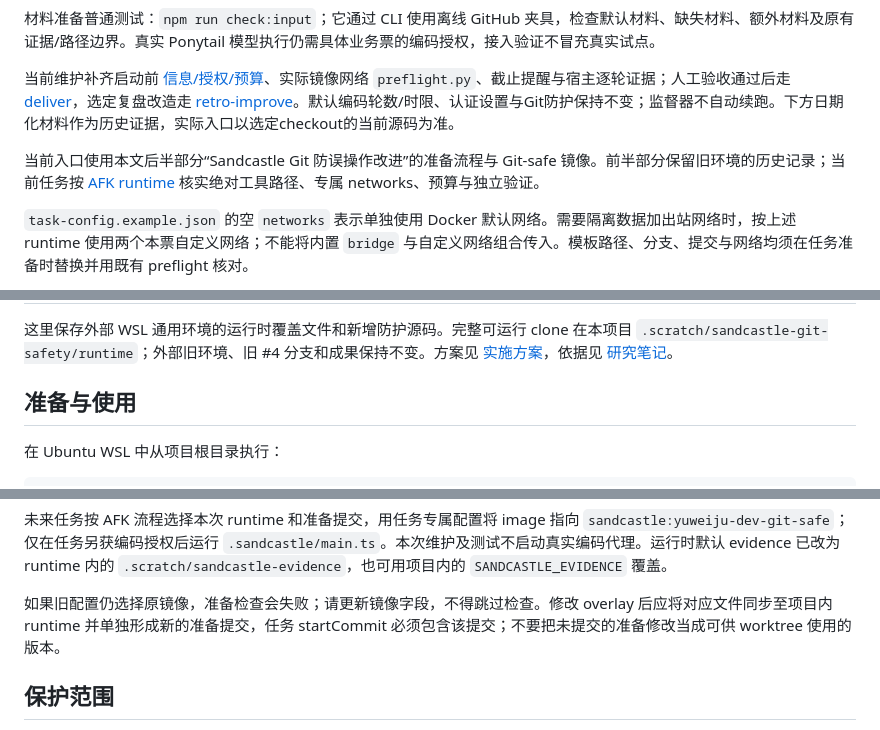
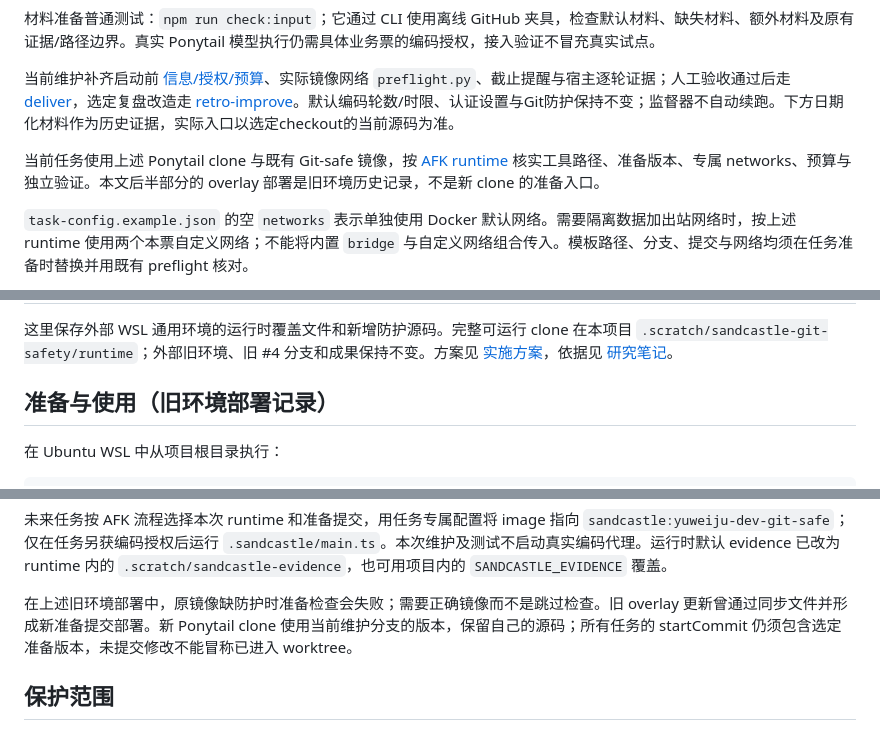
Before and after one commit to Endercloud001/yuweiju-takeout, a Markdown page: .sandcastle/README.md, 3 parts joined by grey strips. Drawn GitHub-style.

Commit message:
docs(afk): record Ponytail verification and clarify current runtime

```diff
--- a/.sandcastle/README.md
+++ b/.sandcastle/README.md
@@ -8,7 +8,7 @@
 
 当前维护补齐启动前 [信息/授权/预算](../.agents/skills/yuweiju-afk/references/startup.md)、实际镜像网络 `preflight.py`、截止提醒与宿主逐轮证据；人工验收通过后走 [deliver](../.agents/skills/yuweiju-deliver/SKILL.md)，选定复盘改造走 [retro-improve](../.agents/skills/yuweiju-retro-improve/SKILL.md)。默认编码轮数/时限、认证设置与Git防护保持不变；监督器不自动续跑。下方日期化材料作为历史证据，实际入口以选定checkout的当前源码为准。
 
-当前入口使用本文后半部分“Sandcastle Git 防误操作改进”的准备流程与 Git-safe 镜像。前半部分保留旧环境的历史记录；当前任务按 [AFK runtime](../.agents/skills/yuweiju-afk/references/runtime.md) 核实绝对工具路径、专属 networks、预算与独立验证。
+当前任务使用上述 Ponytail clone 与既有 Git-safe 镜像，按 [AFK runtime](../.agents/skills/yuweiju-afk/references/runtime.md) 核实工具路径、准备版本、专属 networks、预算与独立验证。本文后半部分的 overlay 部署是旧环境历史记录，不是新 clone 的准备入口。
 
 `task-config.example.json` 的空 `networks` 表示单独使用 Docker 默认网络。需要隔离数据加出站网络时，按上述 runtime 使用两个本票自定义网络；不能将内置 `bridge` 与自定义网络组合传入。模板路径、分支、提交与网络均须在任务准备时替换并用既有 preflight 核对。
 
@@ -172,7 +172,7 @@ manual authorization; the verification entry never starts an agent or resumes it
 
 这里保存外部 WSL 通用环境的运行时覆盖文件和新增防护源码。完整可运行 clone 在本项目 `.scratch/sandcastle-git-safety/runtime`；外部旧环境、旧 #4 分支和成果保持不变。方案见 [实施方案](../docs/sandcastle-git-safety-plan.md)，依据见 [研究笔记](../docs/sandcastle-git-safety-review.md)。
 
-## 准备与使用
+## 准备与使用（旧环境部署记录）
 
 在 Ubuntu WSL 中从项目根目录执行：
 
@@ -196,7 +196,7 @@ clone 的本地提交身份默认为 `Sandcastle task agent <sandcastle@localhos
 
 未来任务按 AFK 流程选择本次 runtime 和准备提交，用任务专属配置将 image 指向 `sandcastle:yuweiju-dev-git-safe`；仅在任务另获编码授权后运行 `.sandcastle/main.ts`。本次维护及测试不启动真实编码代理。运行时默认 evidence 已改为 runtime 内的 `.scratch/sandcastle-evidence`，也可用项目内的 `SANDCASTLE_EVIDENCE` 覆盖。
 
-如果旧配置仍选择原镜像，准备检查会失败；请更新镜像字段，不得跳过检查。修改 overlay 后应将对应文件同步至项目内 runtime 并单独形成新的准备提交，任务 startCommit 必须包含该提交；不要把未提交的准备修改当成可供 worktree 使用的版本。
+在上述旧环境部署中，原镜像缺防护时准备检查会失败；需要正确镜像而不是跳过检查。旧 overlay 更新曾通过同步文件并形成新准备提交部署。新 Ponytail clone 使用当前维护分支的版本，保留自己的源码；所有任务的 startCommit 仍须包含选定准备版本，未提交修改不能冒称已进入 worktree。
 
 ## 保护范围
 
```
Also changed, not shown: docs/ponytail-implementation-report.md (+18 -2 lines), yuweiju-document/ponytail-integration-plan.md (+2 -0 lines).
